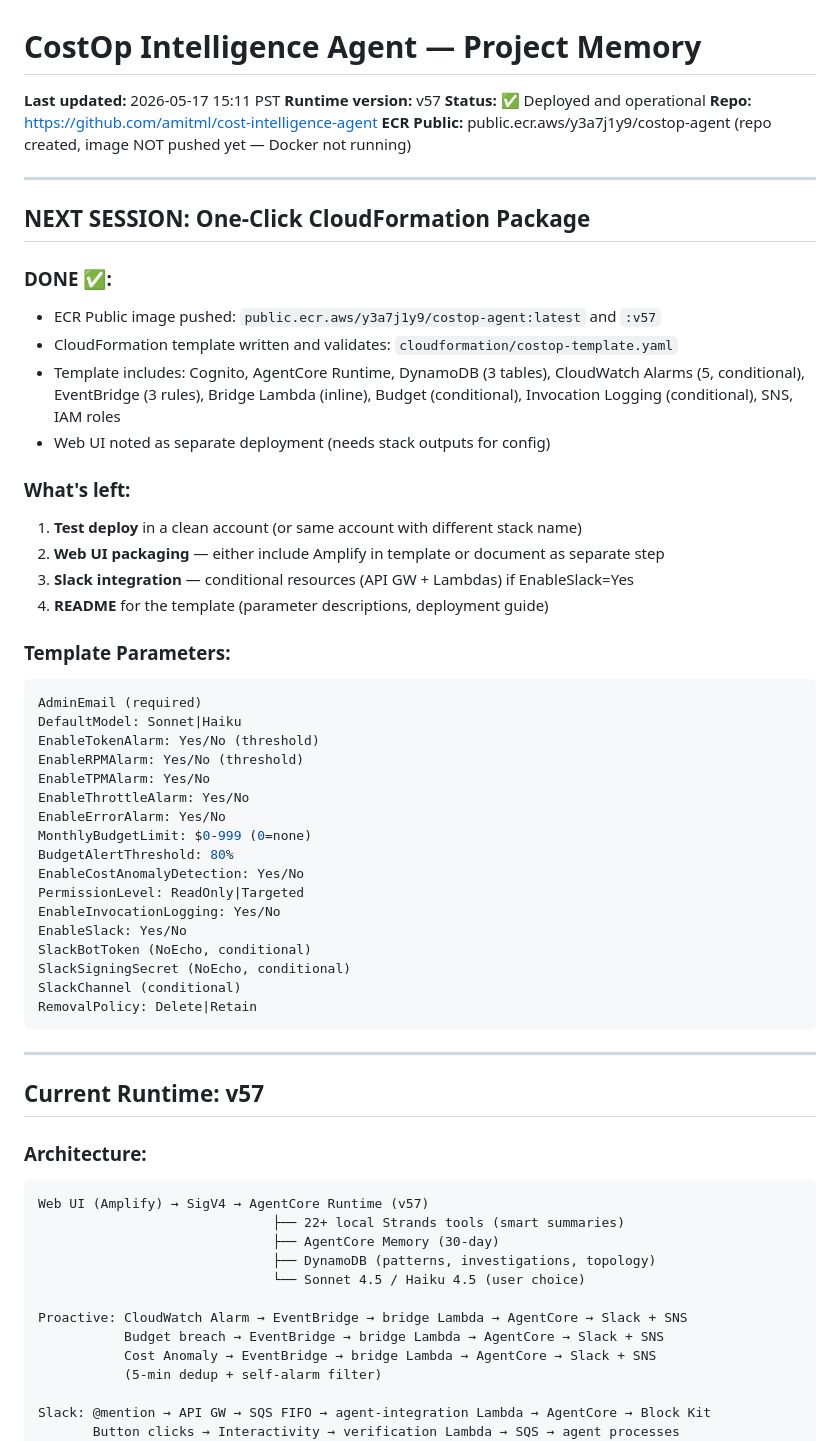
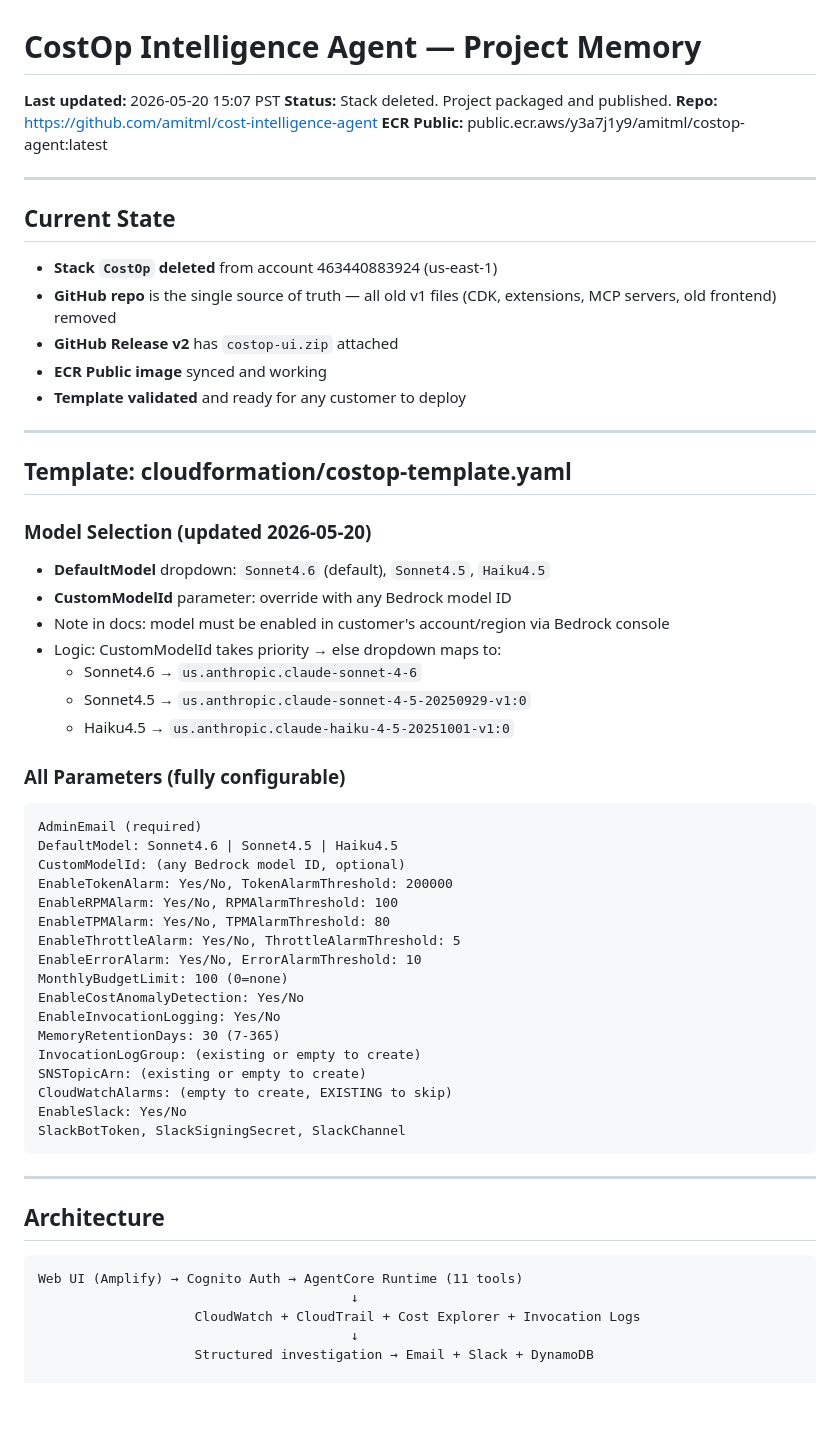
Before and after one commit to amitml/cost-intelligence-agent, a Markdown page: MEMORY.md, the part around one of its changes. GitHub-like rendering; blank space fills up the shorter version.

Commit message:
Update MEMORY.md to current state

````diff
--- a/MEMORY.md
+++ b/MEMORY.md
@@ -1,66 +1,61 @@
 # CostOp Intelligence Agent — Project Memory
 
-**Last updated:** 2026-05-17 15:11 PST
-**Runtime version:** v57
-**Status:** ✅ Deployed and operational
+**Last updated:** 2026-05-20 15:07 PST
+**Status:** Stack deleted. Project packaged and published.
 **Repo:** https://github.com/amitml/cost-intelligence-agent
-**ECR Public:** public.ecr.aws/y3a7j1y9/costop-agent (repo created, image NOT pushed yet — Docker not running)
+**ECR Public:** public.ecr.aws/y3a7j1y9/amitml/costop-agent:latest
 
 ---
 
-## NEXT SESSION: One-Click CloudFormation Package
+## Current State
 
-### DONE ✅:
-- ECR Public image pushed: `public.ecr.aws/y3a7j1y9/costop-agent:latest` and `:v57`
-- CloudFormation template written and validates: `cloudformation/costop-template.yaml`
-- Template includes: Cognito, AgentCore Runtime, DynamoDB (3 tables), CloudWatch Alarms (5, conditional), EventBridge (3 rules), Bridge Lambda (inline), Budget (conditional), Invocation Logging (conditional), SNS, IAM roles
-- Web UI noted as separate deployment (needs stack outputs for config)
+- **Stack `CostOp` deleted** from account 463440883924 (us-east-1)
+- **GitHub repo** is the single source of truth — all old v1 files (CDK, extensions, MCP servers, old frontend) removed
+- **GitHub Release v2** has `costop-ui.zip` attached
+- **ECR Public image** synced and working
+- **Template validated** and ready for any customer to deploy
 
-### What's left:
-1. **Test deploy** in a clean account (or same account with different stack name)
-2. **Web UI packaging** — either include Amplify in template or document as separate step
-3. **Slack integration** — conditional resources (API GW + Lambdas) if EnableSlack=Yes
-4. **README** for the template (parameter descriptions, deployment guide)
+---
 
-### Template Parameters:
-```yaml
+## Template: cloudformation/costop-template.yaml
+
+### Model Selection (updated 2026-05-20)
+- **DefaultModel** dropdown: `Sonnet4.6` (default), `Sonnet4.5`, `Haiku4.5`
+- **CustomModelId** parameter: override with any Bedrock model ID
+- Note in docs: model must be enabled in customer's account/region via Bedrock console
+- Logic: CustomModelId takes priority → else dropdown maps to:
+  - Sonnet4.6 → `us.anthropic.claude-sonnet-4-6`
+  - Sonnet4.5 → `us.anthropic.claude-sonnet-4-5-20250929-v1:0`
+  - Haiku4.5 → `us.anthropic.claude-haiku-4-5-20251001-v1:0`
+
+### All Parameters (fully configurable)
+```
 AdminEmail (required)
-DefaultModel: Sonnet|Haiku
-EnableTokenAlarm: Yes/No (threshold)
-EnableRPMAlarm: Yes/No (threshold)
-EnableTPMAlarm: Yes/No
-EnableThrottleAlarm: Yes/No
-EnableErrorAlarm: Yes/No
-MonthlyBudgetLimit: $0-999 (0=none)
-BudgetAlertThreshold: 80%
+DefaultModel: Sonnet4.6 | Sonnet4.5 | Haiku4.5
+CustomModelId: (any Bedrock model ID, optional)
+EnableTokenAlarm: Yes/No, TokenAlarmThreshold: 200000
+EnableRPMAlarm: Yes/No, RPMAlarmThreshold: 100
+EnableTPMAlarm: Yes/No, TPMAlarmThreshold: 80
+EnableThrottleAlarm: Yes/No, ThrottleAlarmThreshold: 5
+EnableErrorAlarm: Yes/No, ErrorAlarmThreshold: 10
+MonthlyBudgetLimit: 100 (0=none)
 EnableCostAnomalyDetection: Yes/No
-PermissionLevel: ReadOnly|Targeted
 EnableInvocationLogging: Yes/No
+MemoryRetentionDays: 30 (7-365)
+InvocationLogGroup: (existing or empty to create)
+SNSTopicArn: (existing or empty to create)
+CloudWatchAlarms: (empty to create, EXISTING to skip)
 EnableSlack: Yes/No
-SlackBotToken (NoEcho, conditional)
-SlackSigningSecret (NoEcho, conditional)
-SlackChannel (conditional)
-RemovalPolicy: Delete|Retain
+SlackBotToken, SlackSigningSecret, SlackChannel
 ```
 
 ---
 
-## Current Runtime: v57
+## Architecture
+```
+Web UI (Amplify) → Cognito Auth → AgentCore Runtime (11 tools)
+                                        ↓
+                    CloudWatch + CloudTrail + Cost Explorer + Invocation Logs
+                                        ↓
+                    Structured investigation → Email + Slack + DynamoDB
 
-### Architecture:
-```
-Web UI (Amplify) → SigV4 → AgentCore Runtime (v57)
-                              ├── 22+ local Strands tools (smart summaries)
-                              ├── AgentCore Memory (30-day)
-                              ├── DynamoDB (patterns, investigations, topology)
-                              └── Sonnet 4.5 / Haiku 4.5 (user choice)
-
-Proactive: CloudWatch Alarm → EventBridge → bridge Lambda → AgentCore → Slack + SNS
-           Budget breach → EventBridge → bridge Lambda → AgentCore → Slack + SNS
-           Cost Anomaly → EventBridge → bridge Lambda → AgentCore → Slack + SNS
-           (5-min dedup + self-alarm filter)
-
-Slack: @mention → API GW → SQS FIFO → agent-integration Lambda → AgentCore → Block Kit
-       Button clicks → Interactivity → verification Lambda → SQS → agent processes
-```
-
````
Also changed, not shown: other parts of MEMORY.md (+26 -91 lines).
